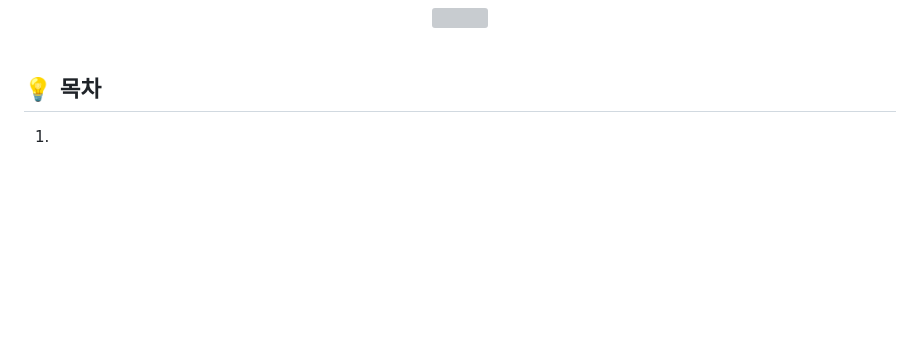
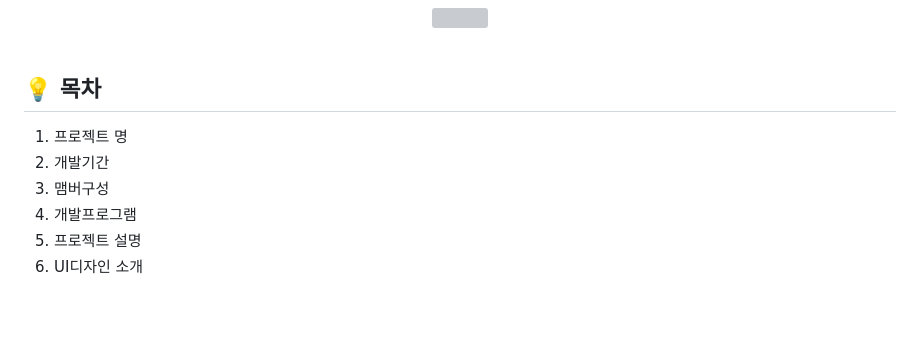
Before and after one commit to KimMinSoocoding/shoppingMall_UI_Project, a Markdown page: README.md, the part around the change. GitHub-like rendering; blank space fills up the shorter version; grey boxes are pictures that could not be loaded.

```diff
--- a/README.md
+++ b/README.md
@@ -52,7 +52,12 @@
 <br>
 
 ## :bulb: 목차
-1.
+1. 프로젝트 명
+2. 개발기간
+3. 맴버구성
+4. 개발프로그램
+5. 프로젝트 설명
+6. UI디자인 소개
 
 <br>
 
```
